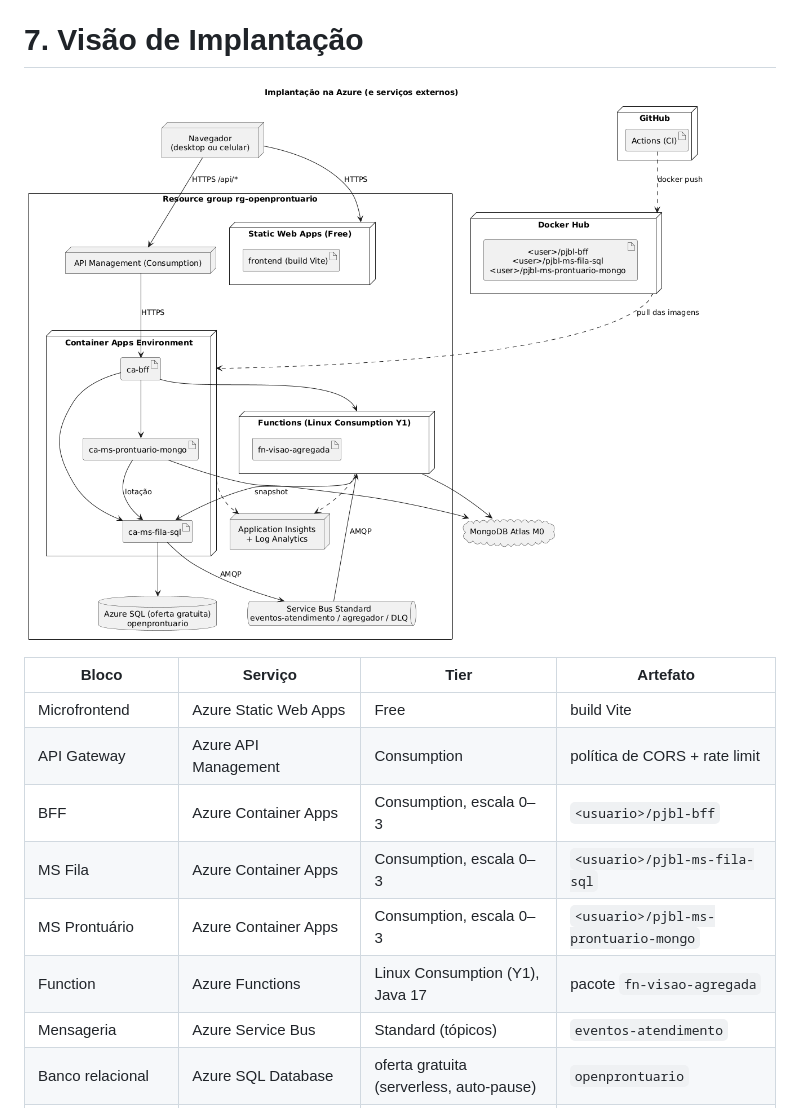
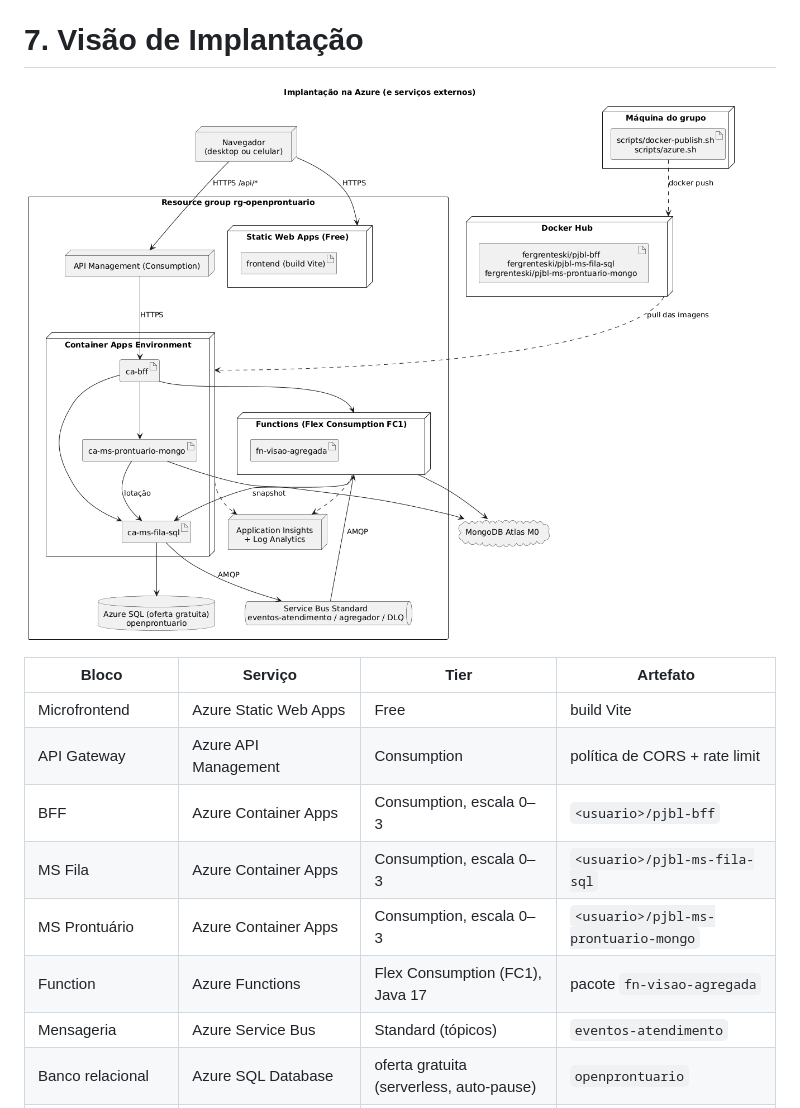
Before and after one commit to fergrenteski/open-prontuario-platform, a Markdown page: docs/arc42_open_prontuario_pjbl.md, the part around one of its changes. GitHub-like rendering; pictures changed too: docs/diagramas/implantacao.png.

```diff
--- a/docs/arc42_open_prontuario_pjbl.md
+++ b/docs/arc42_open_prontuario_pjbl.md
@@ -350,7 +353,7 @@ Uma mensagem que falha 5 vezes (JSON inválido ou MS Fila indisponível) vai par
 | BFF | Azure Container Apps | Consumption, escala 0–3 | `<usuario>/pjbl-bff` |
 | MS Fila | Azure Container Apps | Consumption, escala 0–3 | `<usuario>/pjbl-ms-fila-sql` |
 | MS Prontuário | Azure Container Apps | Consumption, escala 0–3 | `<usuario>/pjbl-ms-prontuario-mongo` |
-| Function | Azure Functions | Linux Consumption (Y1), Java 17 | pacote `fn-visao-agregada` |
+| Function | Azure Functions | Flex Consumption (FC1), Java 17 | pacote `fn-visao-agregada` |
 | Mensageria | Azure Service Bus | Standard (tópicos) | `eventos-atendimento` |
 | Banco relacional | Azure SQL Database | oferta gratuita (serverless, auto-pause) | `openprontuario` |
 | Banco de documentos | MongoDB Atlas | M0 (free) | dbs `prontuario` e `visao` |
```
Also changed, not shown: other parts of docs/arc42_open_prontuario_pjbl.md (+20 -17 lines), docs/DEPLOY.md (+9 -1 lines), docs/VERIFICACAO.md (+31 -2 lines), 5 other files.
